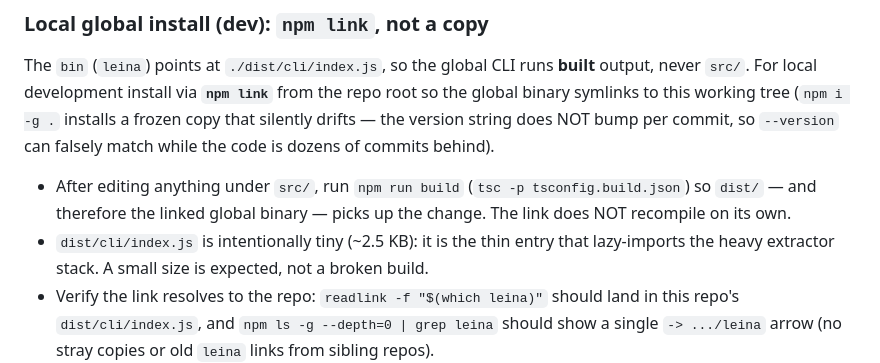
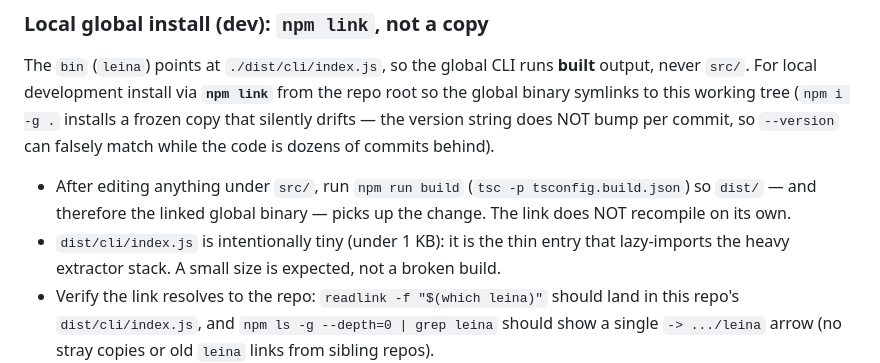
Before and after one commit to Kolimar/leina, a Markdown page: AGENTS.md, the part around the change. Rendered like a GitHub page.

```diff
--- a/AGENTS.md
+++ b/AGENTS.md
@@ -118,7 +118,7 @@ match while the code is dozens of commits behind).
 - After editing anything under `src/`, run `npm run build` (`tsc -p tsconfig.build.json`)
   so `dist/` — and therefore the linked global binary — picks up the change. The link does
   NOT recompile on its own.
-- `dist/cli/index.js` is intentionally tiny (~2.5 KB): it is the thin entry that lazy-imports
+- `dist/cli/index.js` is intentionally tiny (under 1 KB): it is the thin entry that lazy-imports
   the heavy extractor stack. A small size is expected, not a broken build.
 - Verify the link resolves to the repo: `readlink -f "$(which leina)"` should land in
   this repo's `dist/cli/index.js`, and `npm ls -g --depth=0 | grep leina` should show a
```
Also changed, not shown: CONTRIBUTING.md (+5 -3 lines), 1 other file.
